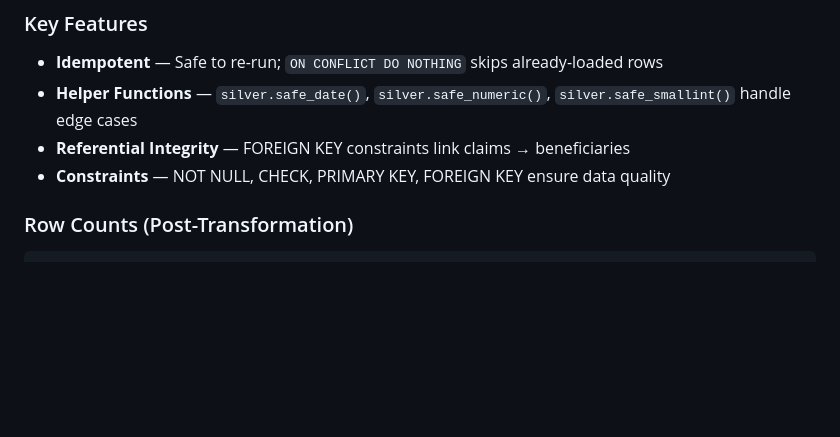
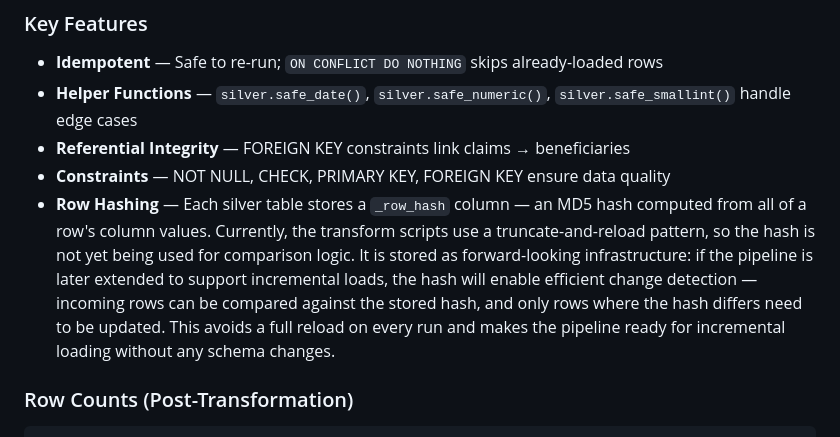
Before and after one commit to zkhechadoorian/healthcare-data-warehouse, a Markdown page: README.md, the part around one of its changes. Rendered like a GitHub page; blank space fills up the shorter version.

Commit message:
Add explanation on row hasing and it prepares the pipeline for incremental loading

```diff
--- a/README.md
+++ b/README.md
@@ -179,6 +178,7 @@ The silver layer transforms raw staging data into a clean, validated foundation
 - **Helper Functions** — `silver.safe_date()`, `silver.safe_numeric()`, `silver.safe_smallint()` handle edge cases
 - **Referential Integrity** — FOREIGN KEY constraints link claims → beneficiaries
 - **Constraints** — NOT NULL, CHECK, PRIMARY KEY, FOREIGN KEY ensure data quality
+- **Row Hashing** — Each silver table stores a `_row_hash` column — an MD5 hash computed from all of a row's column values. Currently, the transform scripts use a truncate-and-reload pattern, so the hash is not yet being used for comparison logic. It is stored as forward-looking infrastructure: if the pipeline is later extended to support incremental loads, the hash will enable efficient change detection — incoming rows can be compared against the stored hash, and only rows where the hash differs need to be updated. This avoids a full reload on every run and makes the pipeline ready for incremental loading without any schema changes.
 
 ### Row Counts (Post-Transformation)
 
```
Also changed, not shown: other parts of README.md (+0 -1 lines).
